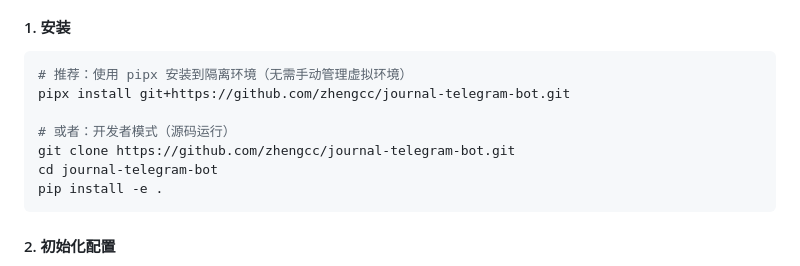
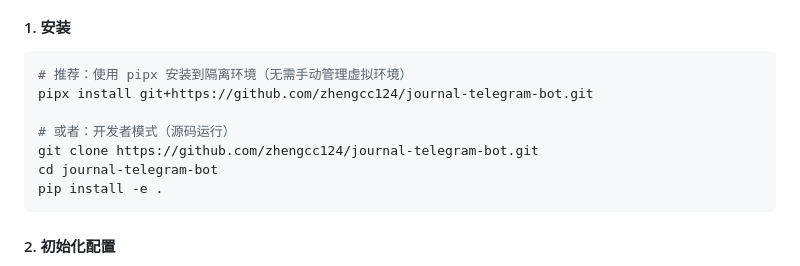
Before and after one commit to zhengcc124/journal-telegram-bot, a Markdown page: README.md, the part around the change. Drawn GitHub-style.

Commit message:
fix: wrong github url

````diff
--- a/README.md
+++ b/README.md
@@ -114,10 +114,10 @@ my-journal/
 
 ```bash
 # 推荐：使用 pipx 安装到隔离环境（无需手动管理虚拟环境）
-pipx install git+https://github.com/zhengcc/journal-telegram-bot.git
+pipx install git+https://github.com/zhengcc124/journal-telegram-bot.git
 
 # 或者：开发者模式（源码运行）
-git clone https://github.com/zhengcc/journal-telegram-bot.git
+git clone https://github.com/zhengcc124/journal-telegram-bot.git
 cd journal-telegram-bot
 pip install -e .
 ```
````
